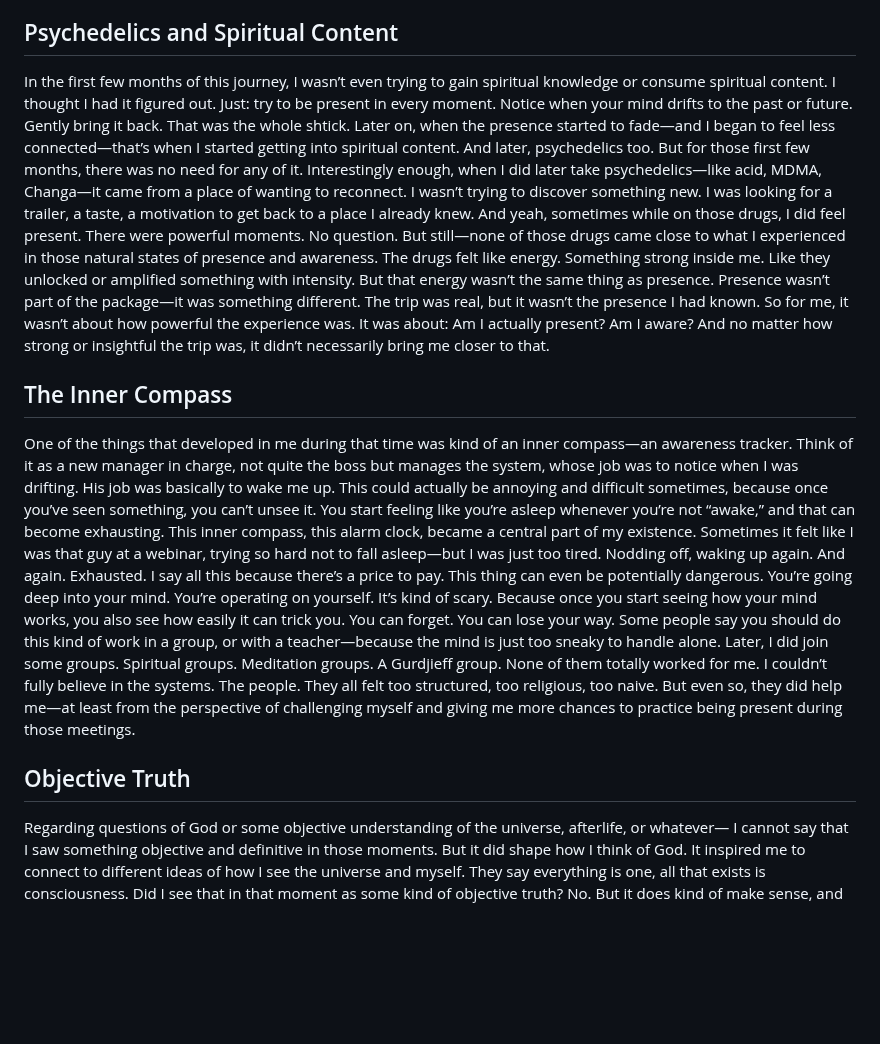
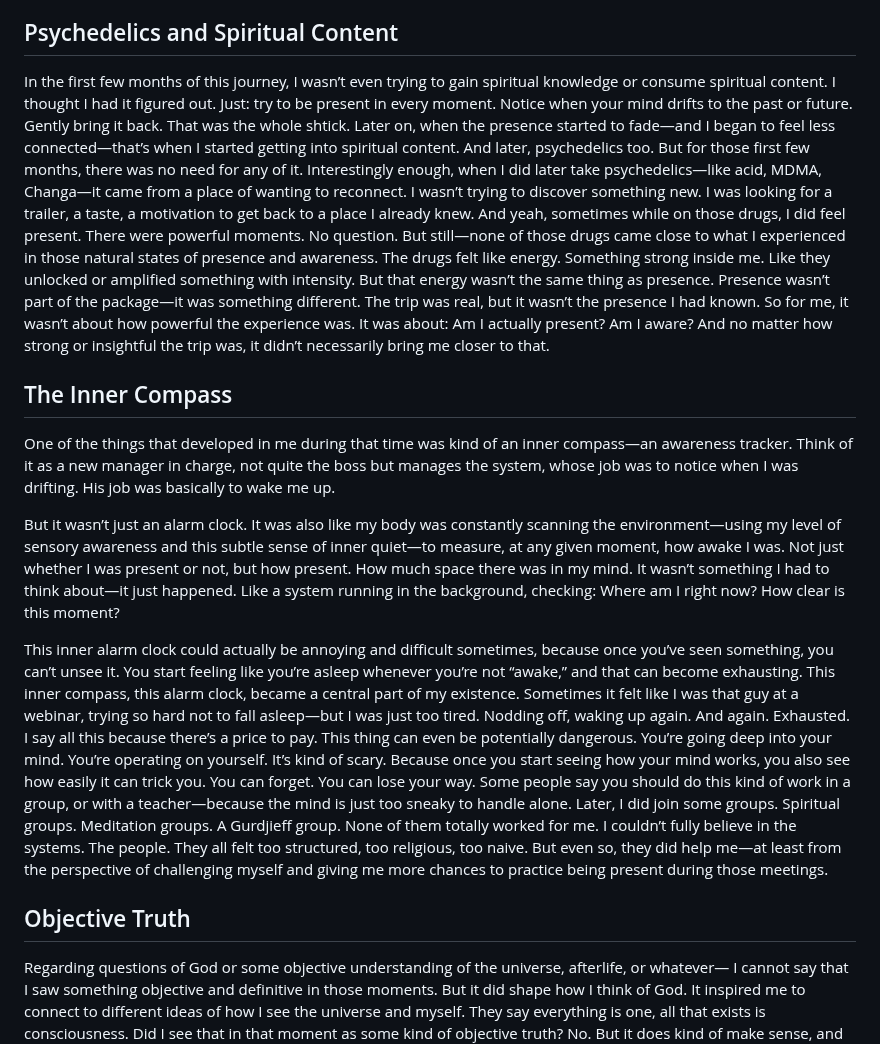
Before and after one commit to tullyH/spiritual-trip-report, a Markdown page: memoir.md, the part around one of its changes. Drawn GitHub-style; blank space fills up the shorter version.

```diff
--- a/memoir.md
+++ b/memoir.md
@@ -513,7 +525,6 @@ And spacious.
 
 ## Psychedelics and Spiritual Content
 
-
 In the first few months of this journey, I wasn’t even trying to gain spiritual knowledge or consume spiritual content.
 I thought I had it figured out.
 Just: try to be present in every moment.
@@ -541,16 +552,17 @@ Am I actually present? Am I aware?
 And no matter how strong or insightful the trip was, it didn’t necessarily bring me closer to that.
 
 
-
-
-
 ## The Inner Compass
-
-
 One of the things that developed in me during that time was kind of an inner compass—an awareness tracker.
 Think of it as a new manager in charge, not quite the boss but manages the system, whose job was to notice when I was drifting.
 His job was basically to wake me up.
-This could actually be annoying and difficult sometimes, because once you’ve seen something, you can’t unsee it.
+
+But it wasn’t just an alarm clock. It was also like my body was constantly scanning the environment—using my level of sensory awareness and this subtle sense of inner quiet—to measure, at any given moment, how awake I was.
+Not just whether I was present or not, but how present. How much space there was in my mind.
+It wasn’t something I had to think about—it just happened. Like a system running in the background, checking: Where am I right now? How clear is this moment?
+
+
+This inner alarm clock could actually be annoying and difficult sometimes, because once you’ve seen something, you can’t unsee it.
 You start feeling like you’re asleep whenever you’re not “awake,” and that can become exhausting.
 This inner compass, this alarm clock, became a central part of my existence.
 Sometimes it felt like I was that guy at a webinar, trying so hard not to fall asleep—but I was just too tired.
@@ -574,11 +586,7 @@ They all felt too structured, too religious, too naive.
 But even so, they did help me—at least from the perspective of challenging myself and giving me more chances to practice being present during those meetings.
 
 
-
-
-
 ## Objective Truth
-
 
 Regarding questions of God or some objective understanding of the universe, afterlife, or whatever—
 I cannot say that I saw something objective and definitive in those moments.
```
Also changed, not shown: other parts of memoir.md (+53 -61 lines).
